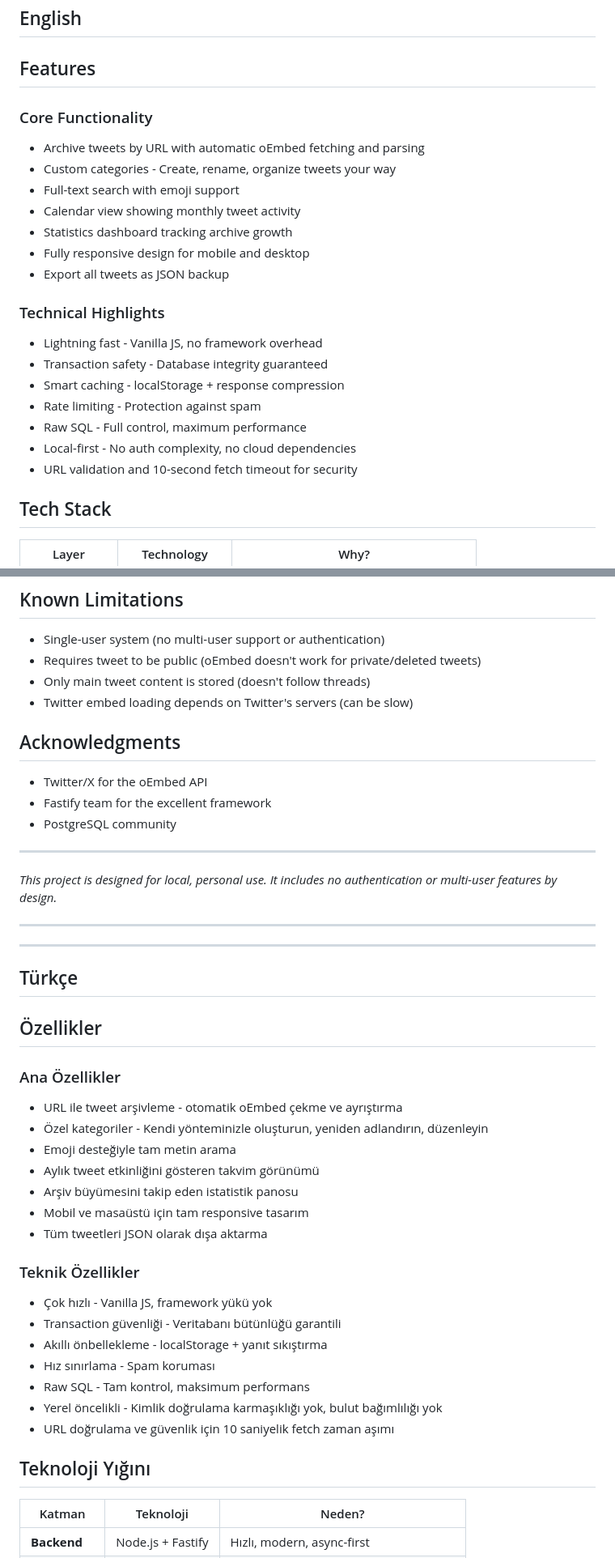
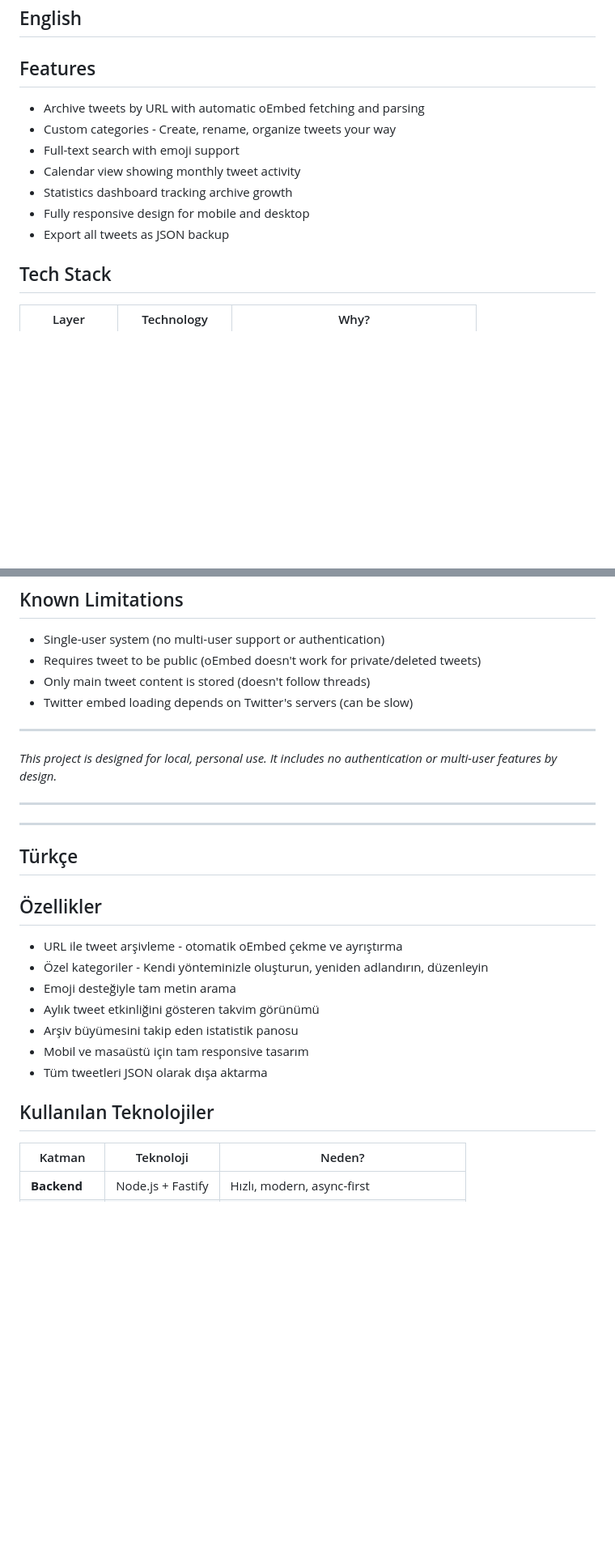
Before and after one commit to mehmetakiftas/twitter-archive, a Markdown page: README.md, 2 parts joined by grey strips. Shown at 81% size. Drawn GitHub-style; blank space fills up the shorter version.

```diff
--- a/README.md
+++ b/README.md
@@ -13,7 +13,6 @@
 
 ## Features
 
-### Core Functionality
 - Archive tweets by URL with automatic oEmbed fetching and parsing
 - Custom categories - Create, rename, organize tweets your way
 - Full-text search with emoji support
@@ -21,15 +20,6 @@
 - Statistics dashboard tracking archive growth
 - Fully responsive design for mobile and desktop
 - Export all tweets as JSON backup
-
-### Technical Highlights
-- Lightning fast - Vanilla JS, no framework overhead
-- Transaction safety - Database integrity guaranteed
-- Smart caching - localStorage + response compression
-- Rate limiting - Protection against spam
-- Raw SQL - Full control, maximum performance
-- Local-first - No auth complexity, no cloud dependencies
-- URL validation and 10-second fetch timeout for security
 
 ## Tech Stack
 
@@ -213,12 +191,6 @@ This project showcases:
 - Only main tweet content is stored (doesn't follow threads)
 - Twitter embed loading depends on Twitter's servers (can be slow)
 
-## Acknowledgments
-
-- Twitter/X for the oEmbed API
-- Fastify team for the excellent framework
-- PostgreSQL community
-
 ---
 
 _This project is designed for local, personal use. It includes no authentication or multi-user features by design._
@@ -231,7 +203,6 @@ _This project is designed for local, personal use. It includes no authentication
 
 ## Özellikler
 
-### Ana Özellikler
 - URL ile tweet arşivleme - otomatik oEmbed çekme ve ayrıştırma
 - Özel kategoriler - Kendi yönteminizle oluşturun, yeniden adlandırın, düzenleyin
 - Emoji desteğiyle tam metin arama
@@ -240,16 +211,7 @@ _This project is designed for local, personal use. It includes no authentication
 - Mobil ve masaüstü için tam responsive tasarım
 - Tüm tweetleri JSON olarak dışa aktarma
 
-### Teknik Özellikler
-- Çok hızlı - Vanilla JS, framework yükü yok
-- Transaction güvenliği - Veritabanı bütünlüğü garantili
-- Akıllı önbellekleme - localStorage + yanıt sıkıştırma
-- Hız sınırlama - Spam koruması
-- Raw SQL - Tam kontrol, maksimum performans
-- Yerel öncelikli - Kimlik doğrulama karmaşıklığı yok, bulut bağımlılığı yok
-- URL doğrulama ve güvenlik için 10 saniyelik fetch zaman aşımı
-
-## Teknoloji Yığını
+## Kullanılan Teknolojiler
 
 | Katman | Teknoloji | Neden? |
 |--------|-----------|--------|
```
Also changed, not shown: other parts of README.md (+0 -30 lines).
